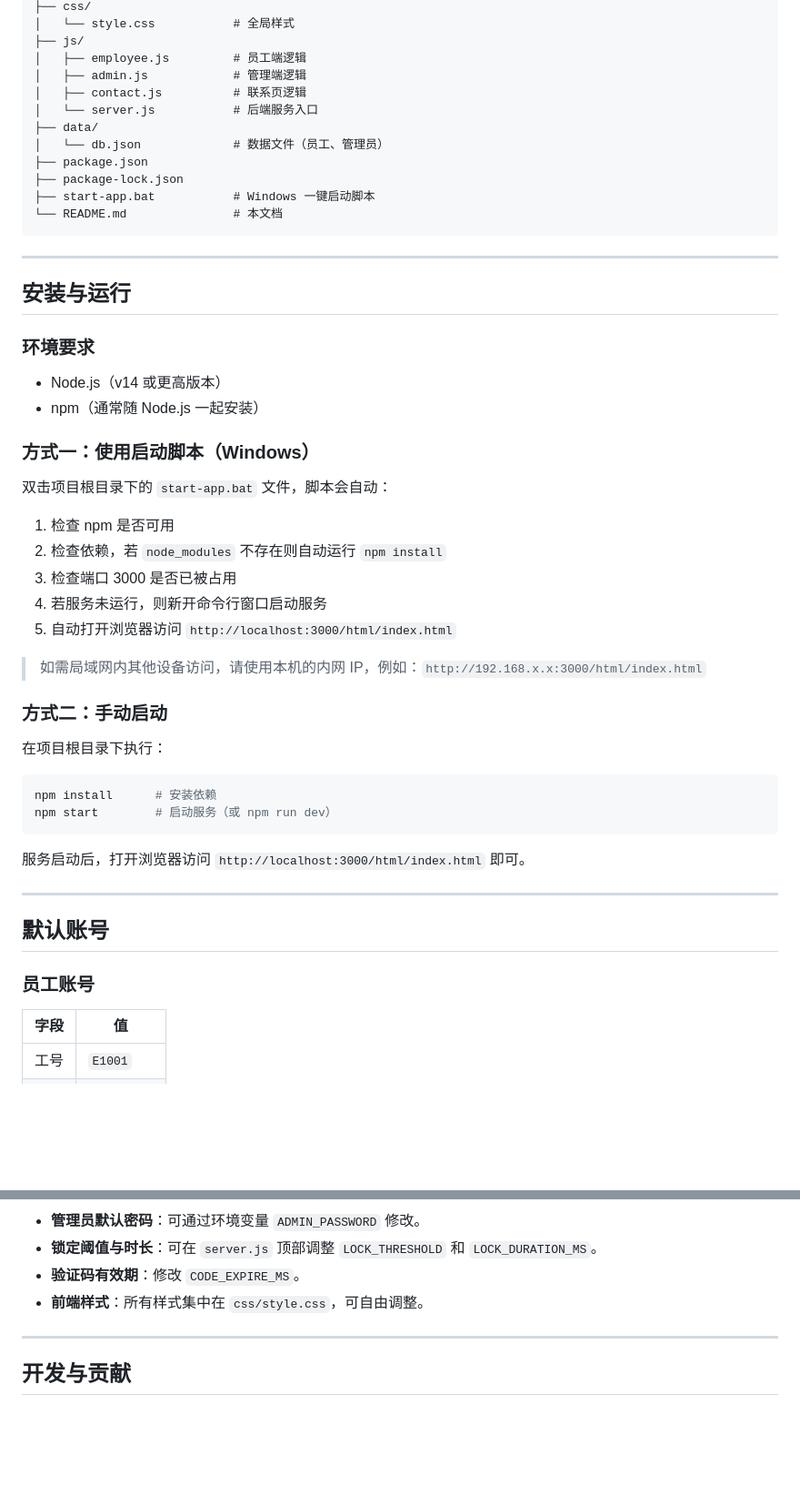
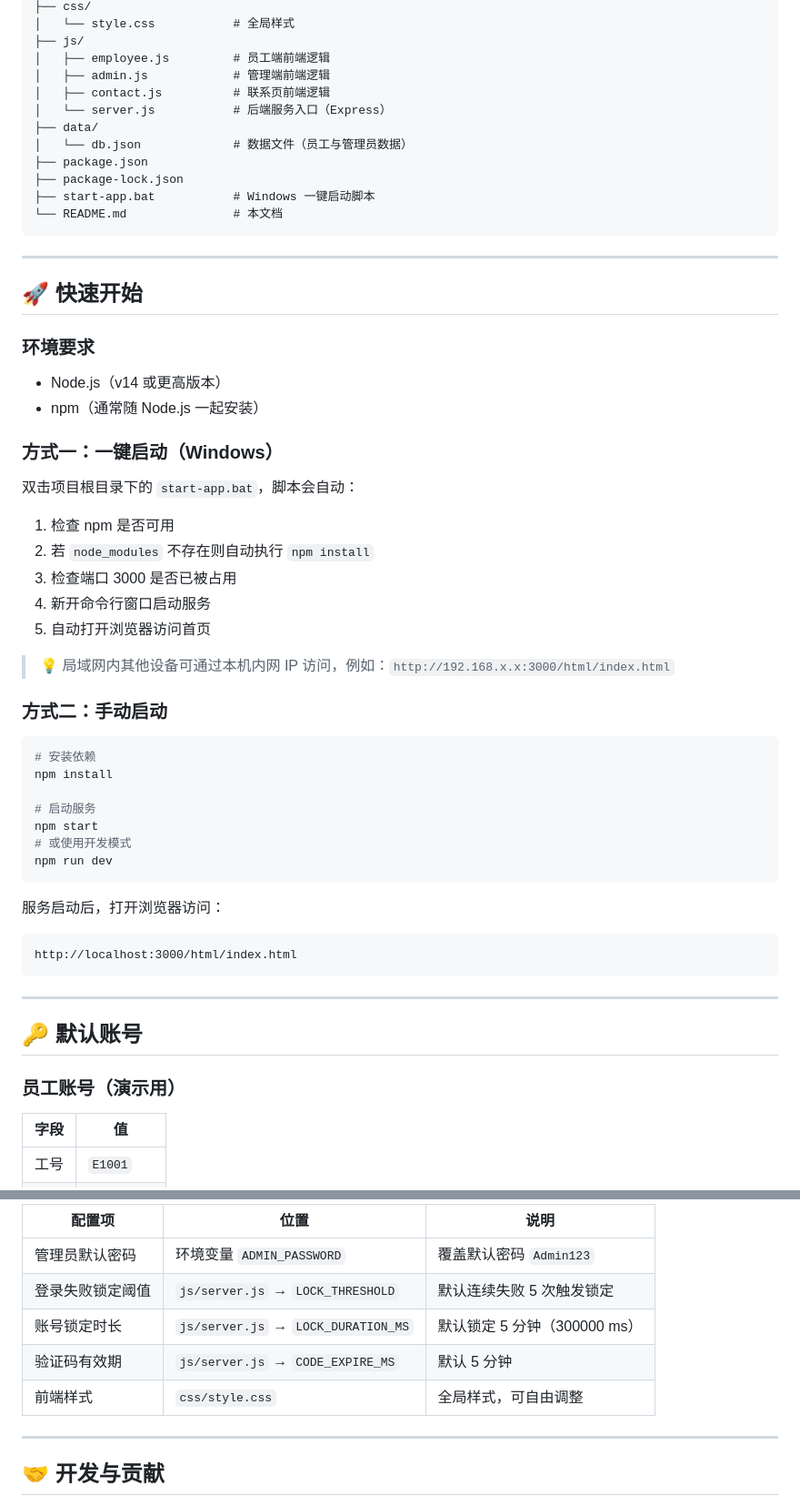
Before and after one commit to LX160210/Log-in, a Markdown page: README.md, 2 parts joined by grey strips. Shown at 91% size. Drawn GitHub-style; blank space fills up the shorter version.

````diff
--- a/README.md
+++ b/README.md
@@ -55,12 +76,12 @@ project-root/
 ├── css/
 │   └── style.css           # 全局样式
 ├── js/
-│   ├── employee.js         # 员工端逻辑
-│   ├── admin.js            # 管理端逻辑
-│   ├── contact.js          # 联系页逻辑
-│   └── server.js           # 后端服务入口
+│   ├── employee.js         # 员工端前端逻辑
+│   ├── admin.js            # 管理端前端逻辑
+│   ├── contact.js          # 联系页前端逻辑
+│   └── server.js           # 后端服务入口（Express）
 ├── data/
-│   └── db.json             # 数据文件（员工、管理员）
+│   └── db.json             # 数据文件（员工与管理员数据）
 ├── package.json
 ├── package-lock.json
 ├── start-app.bat           # Windows 一键启动脚本
@@ -69,41 +90,48 @@ project-root/
 
 ---
 
-## 安装与运行
+## 🚀 快速开始
 
 ### 环境要求
 
 - Node.js（v14 或更高版本）
 - npm（通常随 Node.js 一起安装）
 
-### 方式一：使用启动脚本（Windows）
+### 方式一：一键启动（Windows）
 
-双击项目根目录下的 `start-app.bat` 文件，脚本会自动：
+双击项目根目录下的 `start-app.bat`，脚本会自动：
 
 1. 检查 npm 是否可用
-2. 检查依赖，若 `node_modules` 不存在则自动运行 `npm install`
+2. 若 `node_modules` 不存在则自动执行 `npm install`
 3. 检查端口 3000 是否已被占用
-4. 若服务未运行，则新开命令行窗口启动服务
-5. 自动打开浏览器访问 `http://localhost:3000/html/index.html`
+4. 新开命令行窗口启动服务
+5. 自动打开浏览器访问首页
 
-> 如需局域网内其他设备访问，请使用本机的内网 IP，例如：`http://192.168.x.x:3000/html/index.html`
+> 💡 局域网内其他设备可通过本机内网 IP 访问，例如：`http://192.168.x.x:3000/html/index.html`
 
 ### 方式二：手动启动
 
-在项目根目录下执行：
+```bash
+# 安装依赖
+npm install
 
-```bash
-npm install      # 安装依赖
-npm start        # 启动服务（或 npm run dev）
+# 启动服务
+npm start
+# 或使用开发模式
+npm run dev
 ```
 
-服务启动后，打开浏览器访问 `http://localhost:3000/html/index.html` 即可。
+服务启动后，打开浏览器访问：
+
+```
+http://localhost:3000/html/index.html
+```
 
 ---
 
-## 默认账号
+## 🔑 默认账号
 
-### 员工账号
+### 员工账号（演示用）
 
 | 字段 | 值 |
 |------|----|
@@ -162,10 +207,13 @@ npm start        # 启动服务（或 npm run dev）
 
-- **管理员默认密码**：可通过环境变量 `ADMIN_PASSWORD` 修改。
-- **锁定阈值与时长**：可在 `server.js` 顶部调整 `LOCK_THRESHOLD` 和 `LOCK_DURATION_MS`。
-- **验证码有效期**：修改 `CODE_EXPIRE_MS`。
-- **前端样式**：所有样式集中在 `css/style.css`，可自由调整。
+| 配置项 | 位置 | 说明 |
+|--------|------|------|
+| 管理员默认密码 | 环境变量 `ADMIN_PASSWORD` | 覆盖默认密码 `Admin123` |
+| 登录失败锁定阈值 | `js/server.js` → `LOCK_THRESHOLD` | 默认连续失败 5 次触发锁定 |
+| 账号锁定时长 | `js/server.js` → `LOCK_DURATION_MS` | 默认锁定 5 分钟（300000 ms） |
+| 验证码有效期 | `js/server.js` → `CODE_EXPIRE_MS` | 默认 5 分钟 |
+| 前端样式 | `css/style.css` | 全局样式，可自由调整 |
 
 ---
 
-## 开发与贡献
+## 🤝 开发与贡献
 
````
Also changed, not shown: other parts of README.md (+88 -49 lines).
